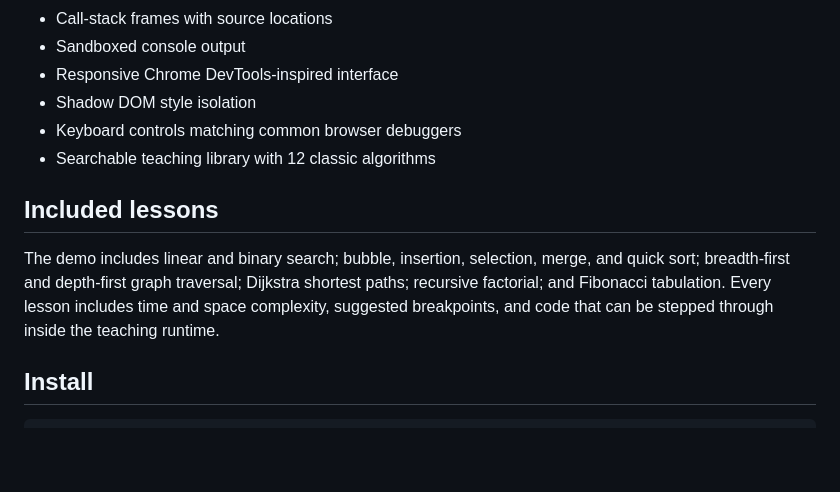
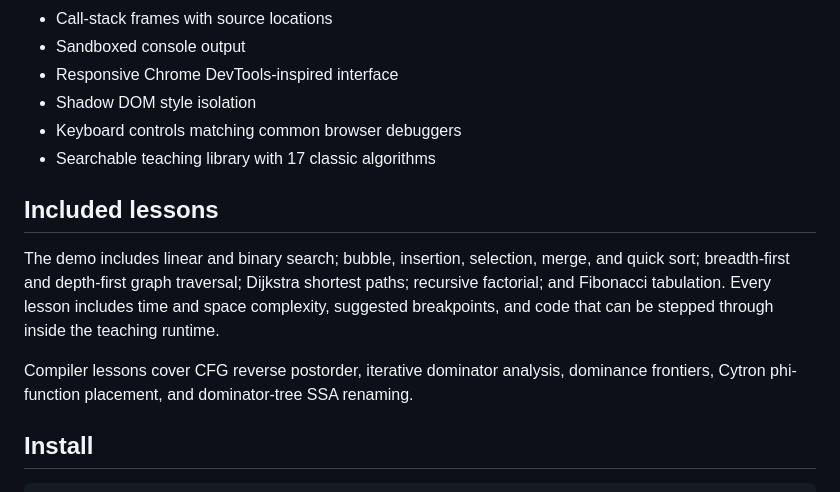
Before and after one commit to RetroGameDeveloper/typescript-teaching-debugger, a Markdown page: README.md, the part around the change. GitHub-like rendering; blank space fills up the shorter version.

Commit message:
Document compiler algorithm lessons

```diff
--- a/README.md
+++ b/README.md
@@ -13,7 +13,7 @@ An embeddable custom element that teaches synchronous TypeScript execution using
 * Responsive Chrome DevTools-inspired interface
 * Shadow DOM style isolation
 * Keyboard controls matching common browser debuggers
-* Searchable teaching library with 12 classic algorithms
+* Searchable teaching library with 17 classic algorithms
 
 ## Included lessons
 
@@ -22,6 +22,10 @@ and quick sort; breadth-first and depth-first graph traversal; Dijkstra shortest
 paths; recursive factorial; and Fibonacci tabulation. Every lesson includes
 time and space complexity, suggested breakpoints, and code that can be stepped
 through inside the teaching runtime.
+
+Compiler lessons cover CFG reverse postorder, iterative dominator analysis,
+dominance frontiers, Cytron phi-function placement, and dominator-tree SSA
+renaming.
 
 ## Install
 
```
